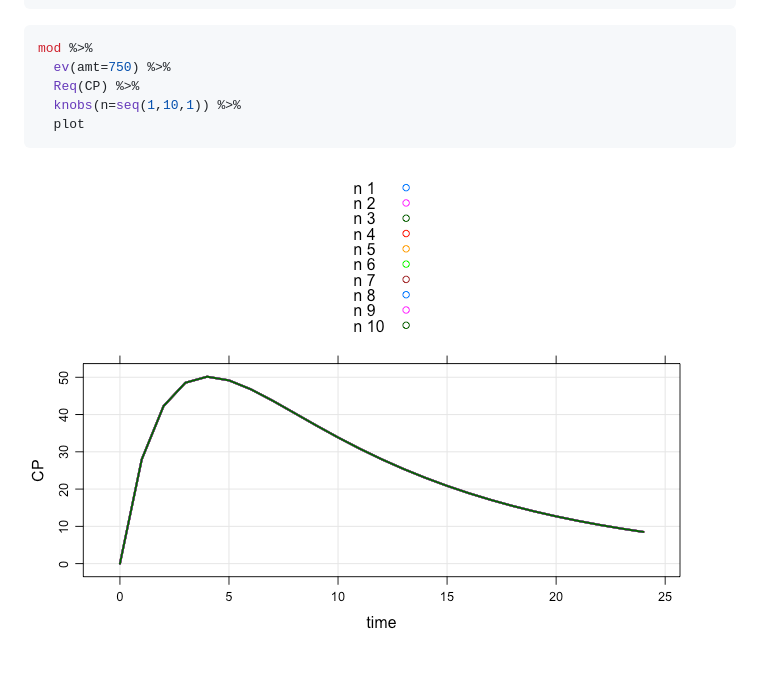
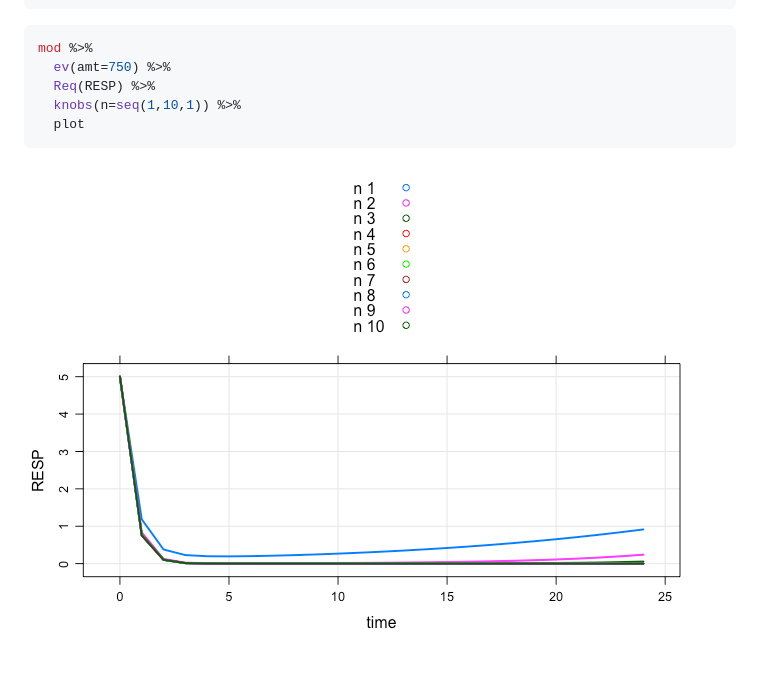
Before and after one commit to dpastoor/modmrg, a Markdown page: README.md, the part around the change. Rendered like a GitHub page; pictures changed too: img/README-unnamed-chunk-3-1.png.

````diff
--- a/README.md
+++ b/README.md
@@ -112,7 +112,7 @@ see(mod)
 ``` r
 mod %>%
   ev(amt=750) %>%
-  Req(CP) %>%
+  Req(RESP) %>%
   knobs(n=seq(1,10,1)) %>%
   plot
 ```
````
Also changed, not shown: 1 other file.
